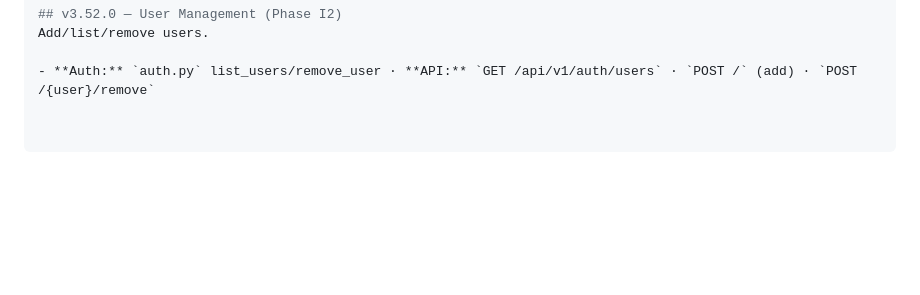
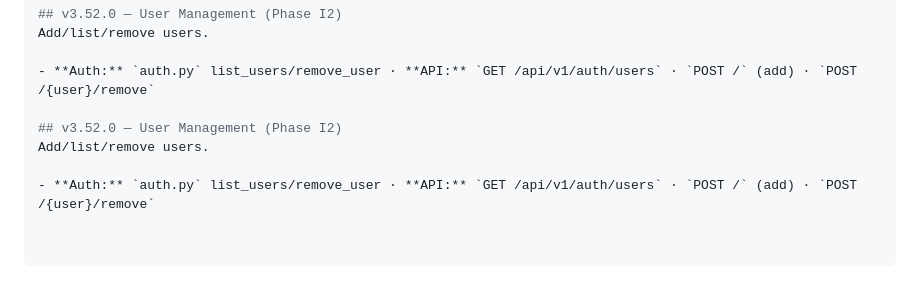
Before and after one commit to Sujith-richard/richard-os, a Markdown page: README.md, the part around the change. Drawn GitHub-style; blank space fills up the shorter version.

Commit message:
v3.52.0: User Management (Phase I2) — add/list/remove users - auth.py list_users/remove_user; API GET/POST /api/v1/auth/users + /{user}/remove

```diff
--- a/README.md
+++ b/README.md
@@ -414,3 +414,8 @@ Every API action logged (method, path, user, status) to audit.db + middleware +
 Add/list/remove users.
 
 - **Auth:** `auth.py` list_users/remove_user · **API:** `GET /api/v1/auth/users` · `POST /` (add) · `POST /{user}/remove`
+
+## v3.52.0 — User Management (Phase I2)
+Add/list/remove users.
+
+- **Auth:** `auth.py` list_users/remove_user · **API:** `GET /api/v1/auth/users` · `POST /` (add) · `POST /{user}/remove`
```
